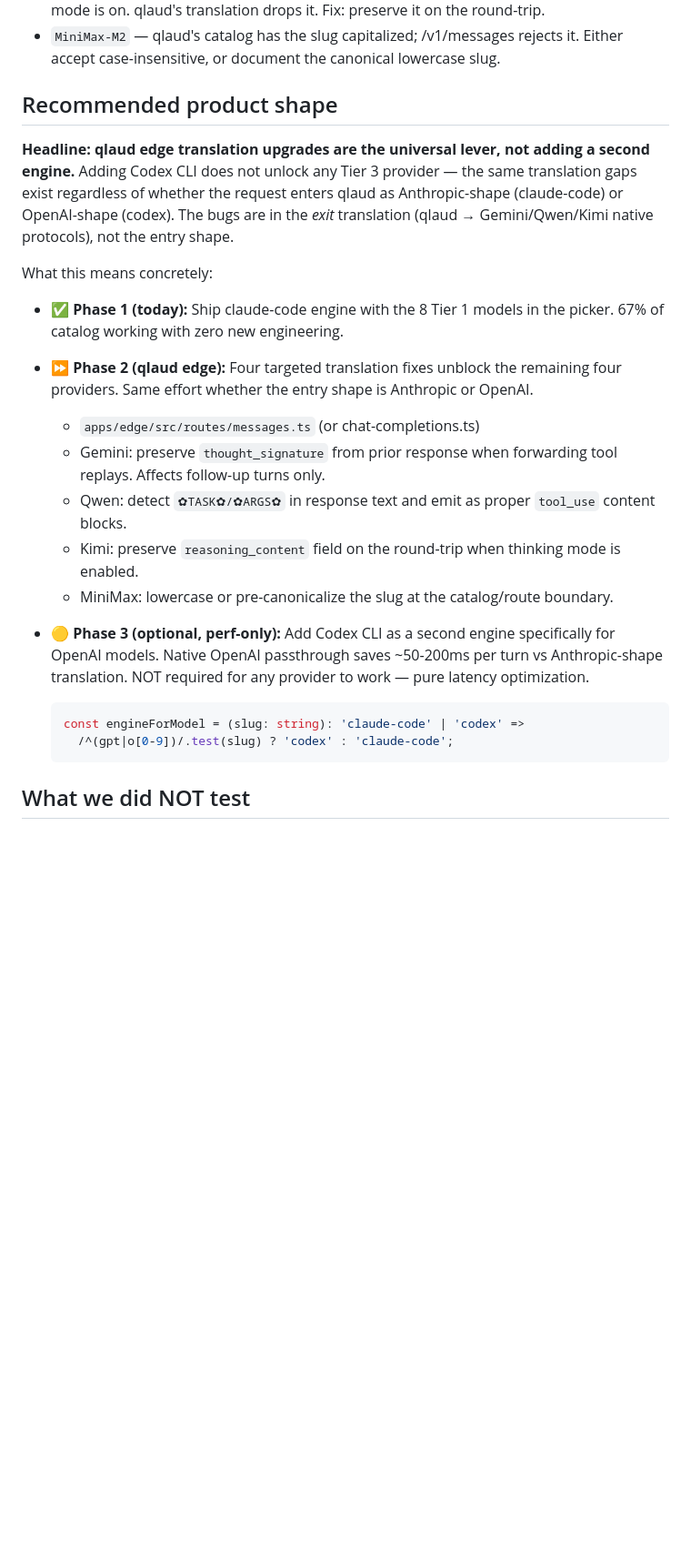
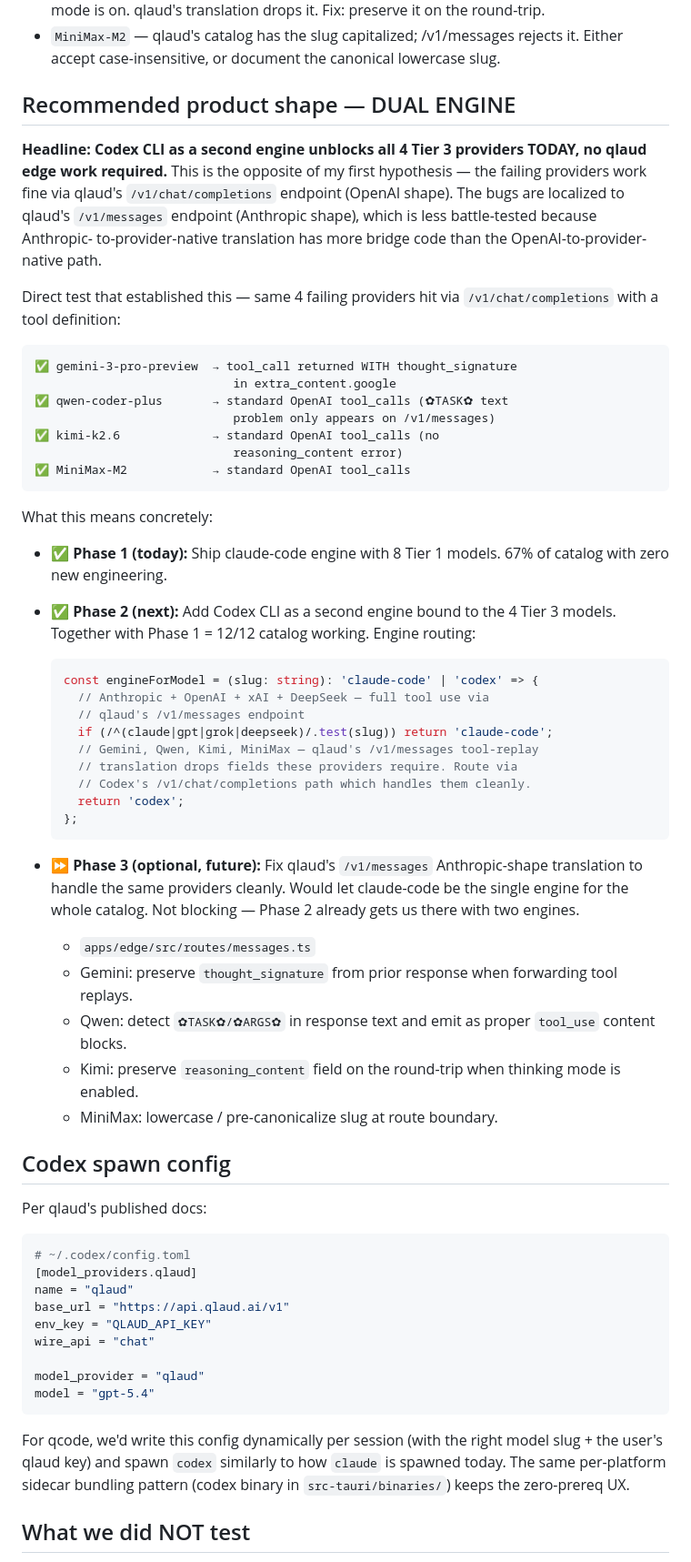
Before and after one commit to qlaudAI/qcode, a Markdown page: docs/multi-model-engine-routing.md, the part around the change. Shown at 91% size. Rendered like a GitHub page; blank space fills up the shorter version.

Commit message:
docs(REVERSAL): codex CLI IS the universal fix — qlaud's chat-completions handles the 4 failing providers cleanly
Direct curl test of qlaud's /v1/chat/completions with tool defs
proves all 4 "Tier 3" providers (Gemini, Qwen, Kimi, MiniMax) work
fine through the OpenAI-shape endpoint:

  Gemini  → tool_call WITH thought_signature in extra_content.google
  Qwen    → standard OpenAI tool_calls (no ✿TASK✿ text issue)
  Kimi    → standard OpenAI tool_calls (no reasoning_content error)
  MiniMax → standard OpenAI tool_calls

The earlier bugs were localized to qlaud's /v1/messages endpoint
(Anthropic shape). The OpenAI-shape entry has more mature
provider-native translation. Codex CLI routes via
/v1/chat/completions, so it bypasses the bugs entirely.

Updated recommendation:

  Phase 1 (today): claude-code with 8 Tier 1 models — already
                   shippable.
  Phase 2 (next):  add codex CLI sidecar + engine-per-model
                   routing → 12/12 catalog working.
  Phase 3 (future, optional): fix qlaud /v1/messages translation
                   to match /v1/chat/completions.

Includes the qlaud-published Codex TOML config example for
reference.

Co-Authored-By: Claude Opus 4.7 (1M context) <noreply@anthropic.com>

````diff
--- a/docs/multi-model-engine-routing.md
+++ b/docs/multi-model-engine-routing.md
@@ -74,43 +74,87 @@ After re-testing with non-credential-flavored prompts (the original
   /v1/messages rejects it. Either accept case-insensitive, or
   document the canonical lowercase slug.
 
-## Recommended product shape
+## Recommended product shape — DUAL ENGINE
 
-**Headline: qlaud edge translation upgrades are the universal lever,
-not adding a second engine.** Adding Codex CLI does not unlock any
-Tier 3 provider — the same translation gaps exist regardless of
-whether the request enters qlaud as Anthropic-shape (claude-code)
-or OpenAI-shape (codex). The bugs are in the *exit* translation
-(qlaud → Gemini/Qwen/Kimi native protocols), not the entry shape.
+**Headline: Codex CLI as a second engine unblocks all 4 Tier 3
+providers TODAY, no qlaud edge work required.** This is the
+opposite of my first hypothesis — the failing providers work
+fine via qlaud's `/v1/chat/completions` endpoint (OpenAI shape).
+The bugs are localized to qlaud's `/v1/messages` endpoint
+(Anthropic shape), which is less battle-tested because Anthropic-
+to-provider-native translation has more bridge code than the
+OpenAI-to-provider-native path.
+
+Direct test that established this — same 4 failing providers
+hit via `/v1/chat/completions` with a tool definition:
+
+```
+✅ gemini-3-pro-preview  → tool_call returned WITH thought_signature
+                            in extra_content.google
+✅ qwen-coder-plus       → standard OpenAI tool_calls (✿TASK✿ text
+                            problem only appears on /v1/messages)
+✅ kimi-k2.6             → standard OpenAI tool_calls (no
+                            reasoning_content error)
+✅ MiniMax-M2            → standard OpenAI tool_calls
+```
 
 What this means concretely:
 
-- ✅ **Phase 1 (today):** Ship claude-code engine with the 8 Tier 1
-  models in the picker. 67% of catalog working with zero new
-  engineering.
+- ✅ **Phase 1 (today):** Ship claude-code engine with 8 Tier 1
+  models. 67% of catalog with zero new engineering.
 
-- ⏩ **Phase 2 (qlaud edge):** Four targeted translation fixes
-  unblock the remaining four providers. Same effort whether the
-  entry shape is Anthropic or OpenAI.
+- ✅ **Phase 2 (next):** Add Codex CLI as a second engine bound
+  to the 4 Tier 3 models. Together with Phase 1 = 12/12 catalog
+  working. Engine routing:
 
-  - `apps/edge/src/routes/messages.ts` (or chat-completions.ts)
+  ```ts
+  const engineForModel = (slug: string): 'claude-code' | 'codex' => {
+    // Anthropic + OpenAI + xAI + DeepSeek — full tool use via
+    // qlaud's /v1/messages endpoint
+    if (/^(claude|gpt|grok|deepseek)/.test(slug)) return 'claude-code';
+    // Gemini, Qwen, Kimi, MiniMax — qlaud's /v1/messages tool-replay
+    // translation drops fields these providers require. Route via
+    // Codex's /v1/chat/completions path which handles them cleanly.
+    return 'codex';
+  };
+  ```
+
+- ⏩ **Phase 3 (optional, future):** Fix qlaud's `/v1/messages`
+  Anthropic-shape translation to handle the same providers
+  cleanly. Would let claude-code be the single engine for the
+  whole catalog. Not blocking — Phase 2 already gets us there
+  with two engines.
+
+  - `apps/edge/src/routes/messages.ts`
   - Gemini: preserve `thought_signature` from prior response when
-    forwarding tool replays. Affects follow-up turns only.
+    forwarding tool replays.
   - Qwen: detect `✿TASK✿/✿ARGS✿` in response text and emit as
     proper `tool_use` content blocks.
   - Kimi: preserve `reasoning_content` field on the round-trip
     when thinking mode is enabled.
-  - MiniMax: lowercase or pre-canonicalize the slug at the
-    catalog/route boundary.
+  - MiniMax: lowercase / pre-canonicalize slug at route boundary.
 
-- 🟡 **Phase 3 (optional, perf-only):** Add Codex CLI as a second
-  engine specifically for OpenAI models. Native OpenAI passthrough
-  saves ~50-200ms per turn vs Anthropic-shape translation. NOT
-  required for any provider to work — pure latency optimization.
-  ```ts
-  const engineForModel = (slug: string): 'claude-code' | 'codex' =>
-    /^(gpt|o[0-9])/.test(slug) ? 'codex' : 'claude-code';
-  ```
+## Codex spawn config
+
+Per qlaud's published docs:
+
+```toml
+# ~/.codex/config.toml
+[model_providers.qlaud]
+name = "qlaud"
+base_url = "https://api.qlaud.ai/v1"
+env_key = "QLAUD_API_KEY"
+wire_api = "chat"
+
+model_provider = "qlaud"
+model = "gpt-5.4"
+```
+
+For qcode, we'd write this config dynamically per session (with
+the right model slug + the user's qlaud key) and spawn `codex`
+similarly to how `claude` is spawned today. The same per-platform
+sidecar bundling pattern (codex binary in `src-tauri/binaries/`)
+keeps the zero-prereq UX.
 
 ## What we did NOT test
 
````
